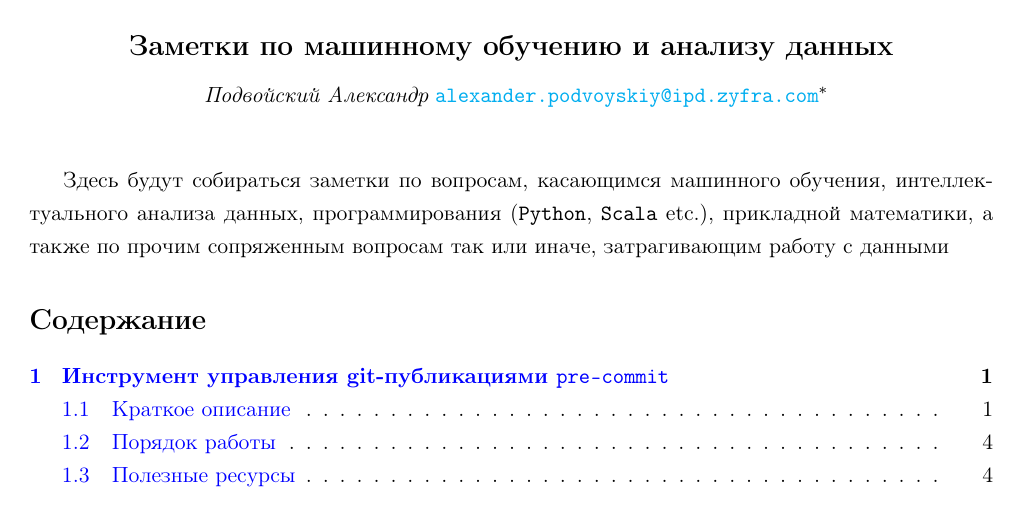
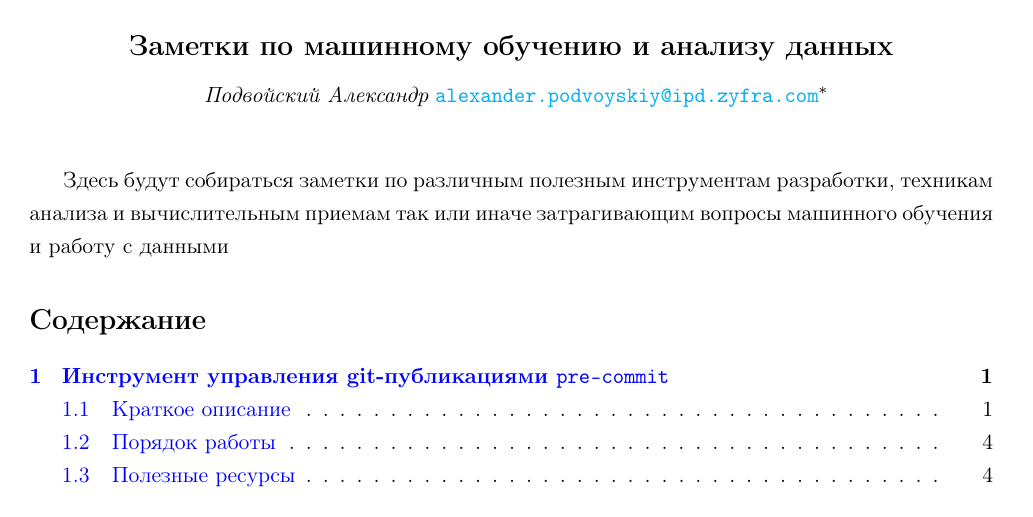
Before and after one commit to LeorFinkelberg/Zyfra_useful_ML_tools, a LaTeX document (zyfra_useful_ml_tools.tex): part of page 1 of 9, cut so that both start at the same text. Compiled offline with pdfLaTeX.

Commit message:
chore: update main.tex and README.md files

```diff
--- a/zyfra_useful_ml_tools.tex
+++ b/zyfra_useful_ml_tools.tex
@@ -19,8 +19,7 @@
 
 \thispagestyle{fancy}
 
-Здесь будут собираться заметки по вопросам, касающимся машинного обучения,
-интеллектуального анализа данных, программирования (\texttt{Python}, \texttt{Scala} etc.), прикладной математики, а также по прочим сопряженным вопросам так или иначе, затрагивающим работу с данными
+Здесь будут собираться заметки по различным полезным инструментам разработки, техникам анализа и вычислительным приемам так или иначе затрагивающим вопросы машинного обучения и работу с данными
 
 
 %\shorttableofcontents{Краткое содержание}{1}
```
Also changed, not shown: README.md, zyfra_useful_ml_tools.pdf.
